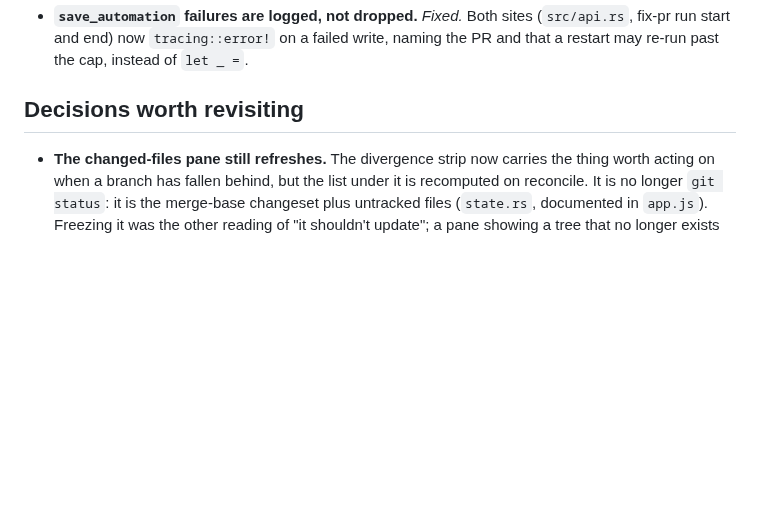
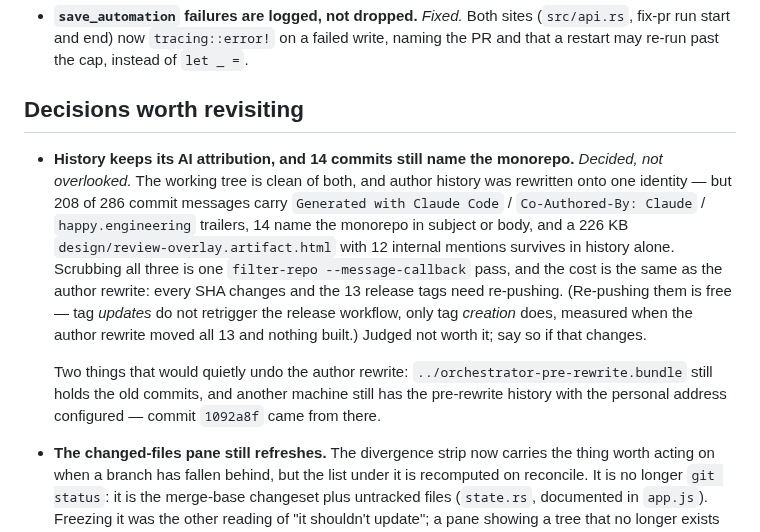
Before and after one commit to kbarendrecht/orchestrator, a Markdown page: TODO.md, the part around the change. Drawn GitHub-style; blank space fills up the shorter version.

Commit message:
Retire the handoff: every item is settled
copyright is yours, so AGPL stands. the base ref is generic and detects a fork.
history keeps its trailers by choice, which moves to "decisions worth
revisiting" so the next reader finds it recorded rather than discovers it.

```diff
--- a/TODO.md
+++ b/TODO.md
@@ -674,6 +674,24 @@ Everything outside that block is hand-written and survives.
 
 ## Decisions worth revisiting
 
+- **History keeps its AI attribution, and 14 commits still name the monorepo.**
+  *Decided, not overlooked.* The working tree is clean of both, and author history
+  was rewritten onto one identity — but 208 of 286 commit messages carry
+  `Generated with Claude Code` / `Co-Authored-By: Claude` / `happy.engineering`
+  trailers, 14 name the monorepo in subject or body, and a 226 KB
+  `design/review-overlay.artifact.html` with 12 internal mentions survives in
+  history alone. Scrubbing all three is one `filter-repo --message-callback` pass,
+  and the cost is the same as the author rewrite: every SHA changes and the 13
+  release tags need re-pushing. (Re-pushing them is free — tag *updates* do not
+  retrigger the release workflow, only tag *creation* does, measured when the
+  author rewrite moved all 13 and nothing built.) Judged not worth it; say so if
+  that changes.
+
+  Two things that would quietly undo the author rewrite:
+  `../orchestrator-pre-rewrite.bundle` still holds the old commits, and another
+  machine still has the pre-rewrite history with the personal address configured —
+  commit `1092a8f` came from there.
+
 - **The changed-files pane still refreshes.** The divergence strip now carries
   the thing worth acting on when a branch has fallen behind, but the list under
   it is recomputed on reconcile. It is no longer `git status`: it is the
```
